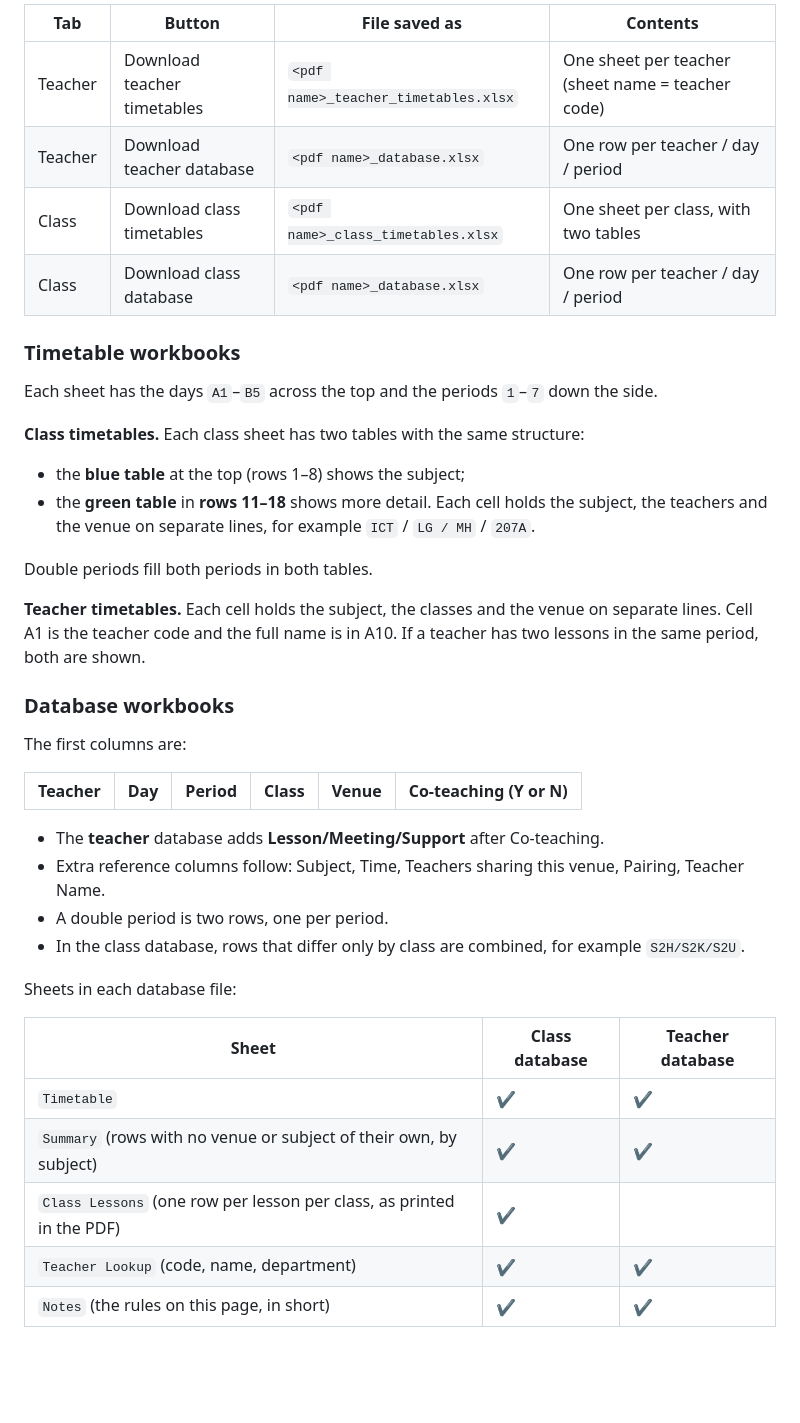
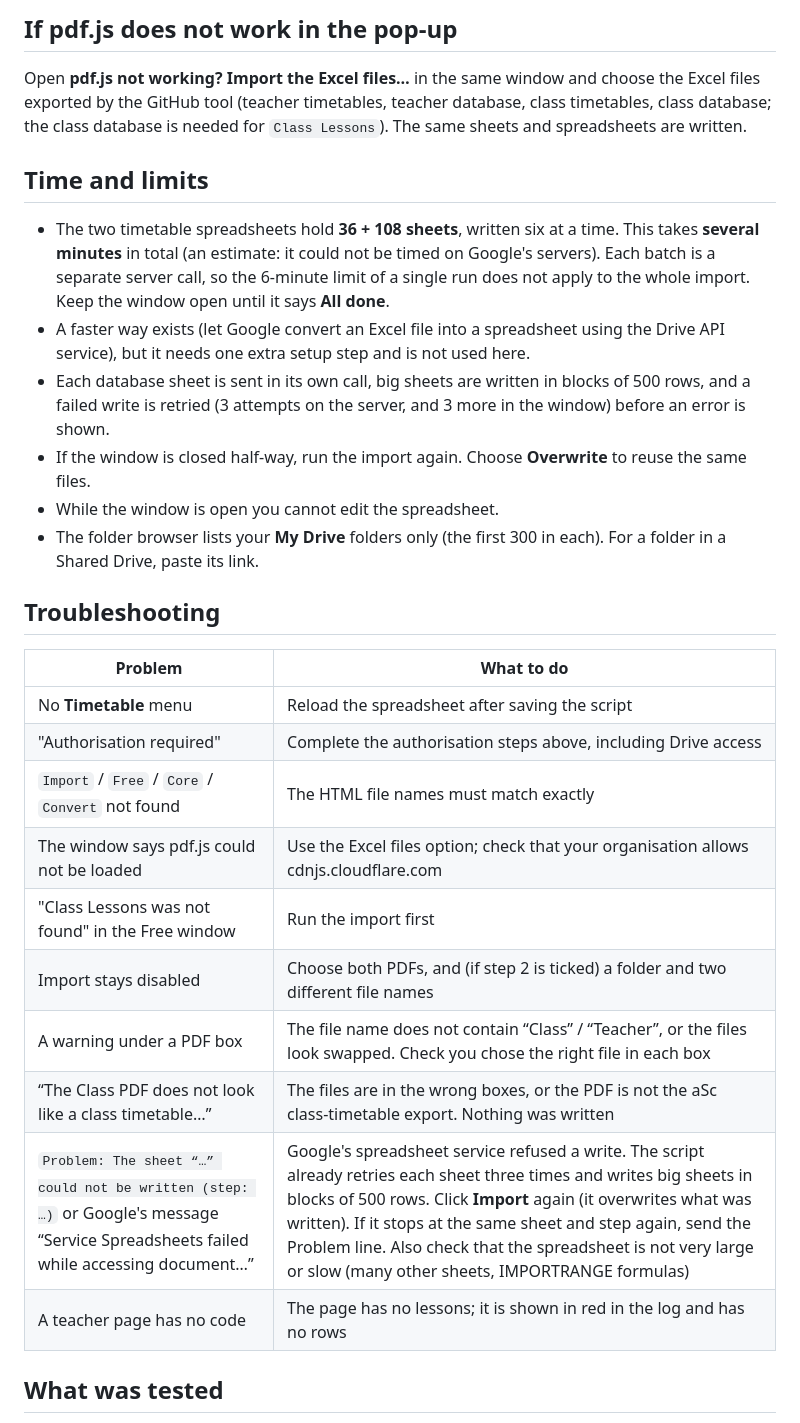
Before and after one commit to ycShea/HkugacAdmin, a Markdown page: SchoolTimeTable/README.md, the part around one of its changes. GitHub-like rendering; blank space fills up the shorter version.

Commit message:
Revise README for tool updates and usage
Updated README to reflect changes in tool functionality and usage instructions.

```diff
--- a/SchoolTimeTable/README.md
+++ b/SchoolTimeTable/README.md
@@ -47,43 +71,31 @@ Each tab gives two Excel files. The page shows the exact file names under the bu
 
-| Tab | Button | File saved as | Contents |
-|---|---|---|---|
-| Teacher | Download teacher timetables | `<pdf name>_teacher_timetables.xlsx` | One sheet per teacher (sheet name = teacher code) |
-| Teacher | Download teacher database | `<pdf name>_database.xlsx` | One row per teacher / day / period |
-| Class | Download class timetables | `<pdf name>_class_timetables.xlsx` | One sheet per class, with two tables |
-| Class | Download class database | `<pdf name>_database.xlsx` | One row per teacher / day / period |
+## If pdf.js does not work in the pop-up
 
-### Timetable workbooks
+Open **pdf.js not working? Import the Excel files…** in the same window and choose the Excel files exported by the GitHub tool (teacher timetables, teacher database, class timetables, class database; the class database is needed for `Class Lessons`). The same sheets and spreadsheets are written.
 
-Each sheet has the days `A1`–`B5` across the top and the periods `1`–`7` down the side.
+## Time and limits
 
-**Class timetables.** Each class sheet has two tables with the same structure:
+- The two timetable spreadsheets hold **36 + 108 sheets**, written six at a time. This takes **several minutes** in total (an estimate: it could not be timed on Google's servers). Each batch is a separate server call, so the 6-minute limit of a single run does not apply to the whole import. Keep the window open until it says **All done**.
+- A faster way exists (let Google convert an Excel file into a spreadsheet using the Drive API service), but it needs one extra setup step and is not used here.
+- Each database sheet is sent in its own call, big sheets are written in blocks of 500 rows, and a failed write is retried (3 attempts on the server, and 3 more in the window) before an error is shown.
+- If the window is closed half-way, run the import again. Choose **Overwrite** to reuse the same files.
+- While the window is open you cannot edit the spreadsheet.
+- The folder browser lists your **My Drive** folders only (the first 300 in each). For a folder in a Shared Drive, paste its link.
 
-- the **blue table** at the top (rows 1–8) shows the subject;
-- the **green table** in **rows 11–18** shows more detail. Each cell holds the subject, the teachers and the venue on separate lines, for example `ICT` / `LG / MH` / `207A`.
+## Troubleshooting
 
-Double periods fill both periods in both tables.
+| Problem | What to do |
+|---|---|
+| No **Timetable** menu | Reload the spreadsheet after saving the script |
+| "Authorisation required" | Complete the authorisation steps above, including Drive access |
+| `Import` / `Free` / `Core` / `Convert` not found | The HTML file names must match exactly |
+| The window says pdf.js could not be loaded | Use the Excel files option; check that your organisation allows cdnjs.cloudflare.com |
+| "Class Lessons was not found" in the Free window | Run the import first |
+| Import stays disabled | Choose both PDFs, and (if step 2 is ticked) a folder and two different file names |
+| A warning under a PDF box | The file name does not contain “Class” / “Teacher”, or the files look swapped. Check you chose the right file in each box |
+| “The Class PDF does not look like a class timetable…” | The files are in the wrong boxes, or the PDF is not the aSc class-timetable export. Nothing was written |
+| `Problem: The sheet “…” could not be written (step: …)` or Google's message “Service Spreadsheets failed while accessing document…” | Google's spreadsheet service refused a write. The script already retries each sheet three times and writes big sheets in blocks of 500 rows. Click **Import** again (it overwrites what was written). If it stops at the same sheet and step again, send the Problem line. Also check that the spreadsheet is not very large or slow (many other sheets, IMPORTRANGE formulas) |
+| A teacher page has no code | The page has no lessons; it is shown in red in the log and has no rows |
 
-**Teacher timetables.** Each cell holds the subject, the classes and the venue on separate lines. Cell A1 is the teacher code and the full name is in A10. If a teacher has two lessons in the same period, both are shown.
+## What was tested
 
-### Database workbooks
-
-The first columns are:
-
-| Teacher | Day | Period | Class | Venue | Co-teaching (Y or N) |
-|---|---|---|---|---|---|
-
-- The **teacher** database adds **Lesson/Meeting/Support** after Co-teaching.
-- Extra reference columns follow: Subject, Time, Teachers sharing this venue, Pairing, Teacher Name.
-- A double period is two rows, one per period.
-- In the class database, rows that differ only by class are combined, for example `S2H/S2K/S2U`.
-
-Sheets in each database file:
-
-| Sheet | Class database | Teacher database |
-|---|---|---|
-| `Timetable` | ✔ | ✔ |
-| `Summary` (rows with no venue or subject of their own, by subject) | ✔ | ✔ |
-| `Class Lessons` (one row per lesson per class, as printed in the PDF) | ✔ | |
-| `Teacher Lookup` (code, name, department) | ✔ | ✔ |
-| `Notes` (the rules on this page, in short) | ✔ | ✔ |
-
```
Also changed, not shown: other parts of SchoolTimeTable/README.md (+56 -201 lines).
